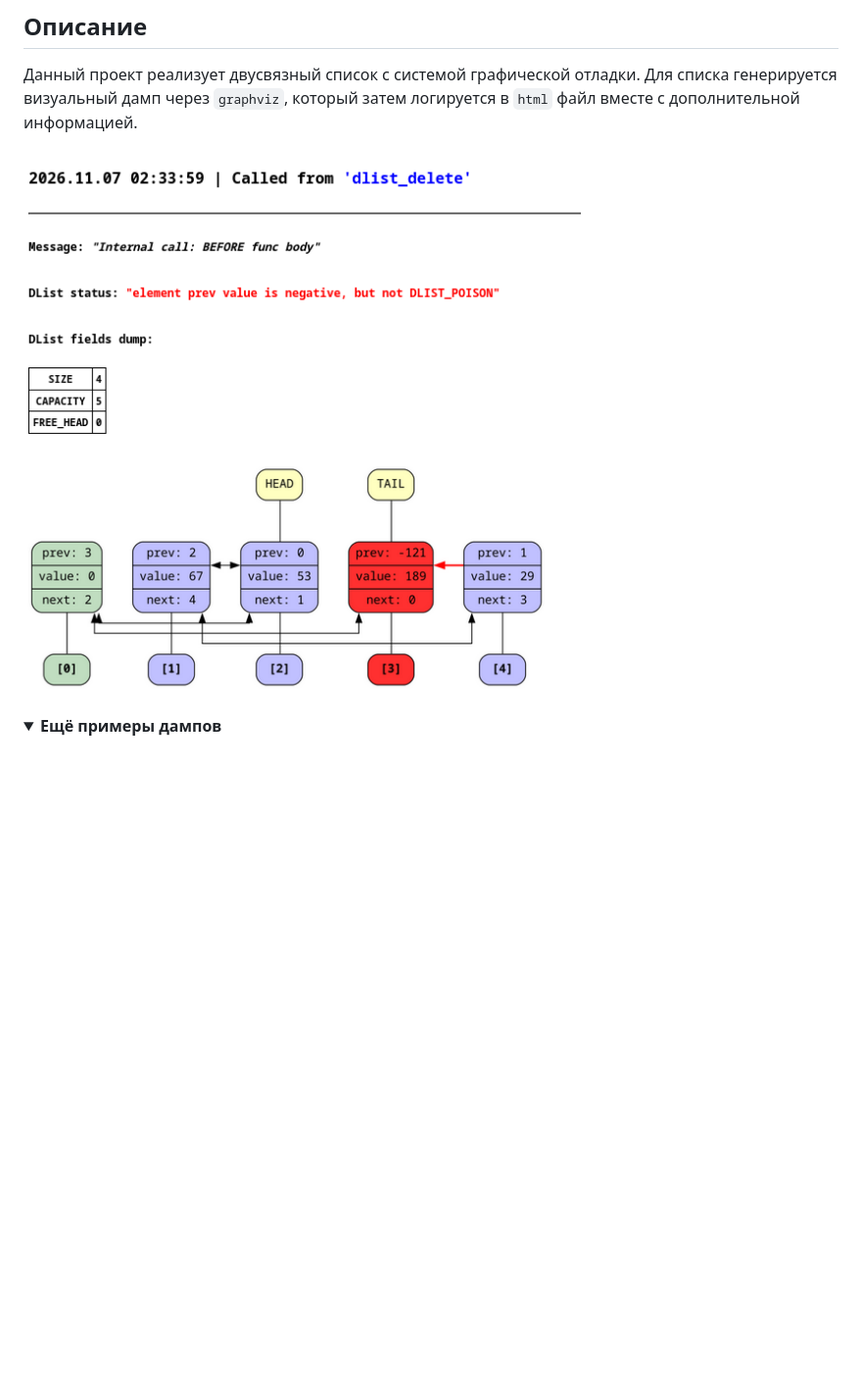
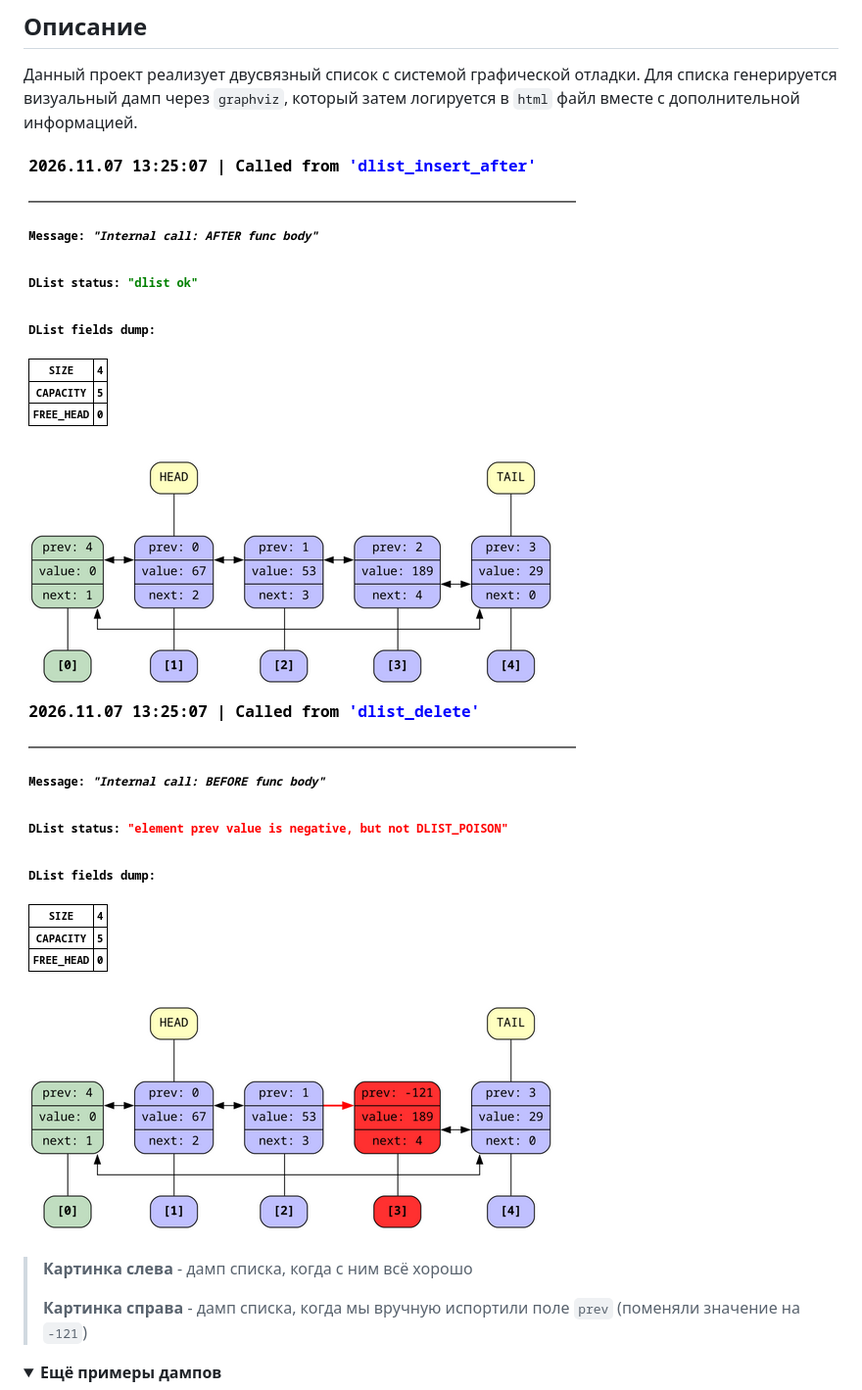
Before and after one commit to not-lum/uroboros, a Markdown page: README.md, the part around one of its changes. Shown at 98% size. Rendered like a GitHub page; pictures changed too: img/example_bad.png (added), img/example_first.png (deleted), img/example_ok.png (added); folded sections open; blank space fills up the shorter version.

Commit message:
improved README.md

```diff
--- a/README.md
+++ b/README.md
@@ -3,7 +3,12 @@
 ## Описание
 Данный проект реализует двусвязный список с системой графической отладки. Для списка генерируется визуальный дамп через `graphviz`, который затем логируется в `html` файл вместе с дополнительной информацией.
 
-![basic dump example](img/example_first.png)
+![ok dump example](img/example_ok.png)
+![basic dump example](img/example_bad.png)
+> **Картинка слева** - дамп списка, когда с ним всё хорошо
+>
+> **Картинка справа** - дамп списка, когда мы вручную испортили поле `prev` (поменяли значение на `-121`)
+
 <details>
 <summary><b>Ещё примеры дампов</b></summary>
 <img src="img/example_invalid_connectivity.png">
```
Also changed, not shown: other parts of README.md (+10 -5 lines), img/example_big_dlist.png (added), img/example_dlist_ok.png (deleted), 3 other files.
